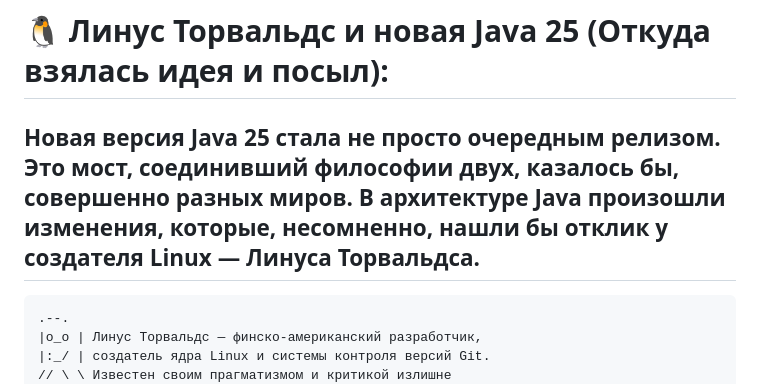
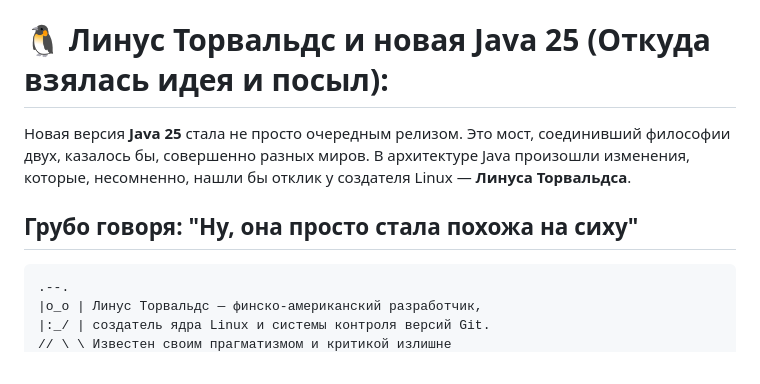
Before and after one commit to kepanasyuke/fumiklea, a Markdown page: tuhs_linux_animation_java/src/README.md, the part around the change. Drawn GitHub-style.

```diff
--- a/tuhs_linux_animation_java/src/README.md
+++ b/tuhs_linux_animation_java/src/README.md
@@ -1,5 +1,7 @@
 # 🐧 Линус Торвальдс и новая Java 25 (Откуда взялась идея и посыл):
 Новая версия **Java 25** стала не просто очередным релизом. Это мост, соединивший философии двух, казалось бы, совершенно разных миров. В архитектуре Java произошли изменения, которые, несомненно, нашли бы отклик у создателя Linux — **Линуса Торвальдса**.
+
+Грубо говоря: "Ну, она просто стала похожа на сиху"
 ---
 
 
```
